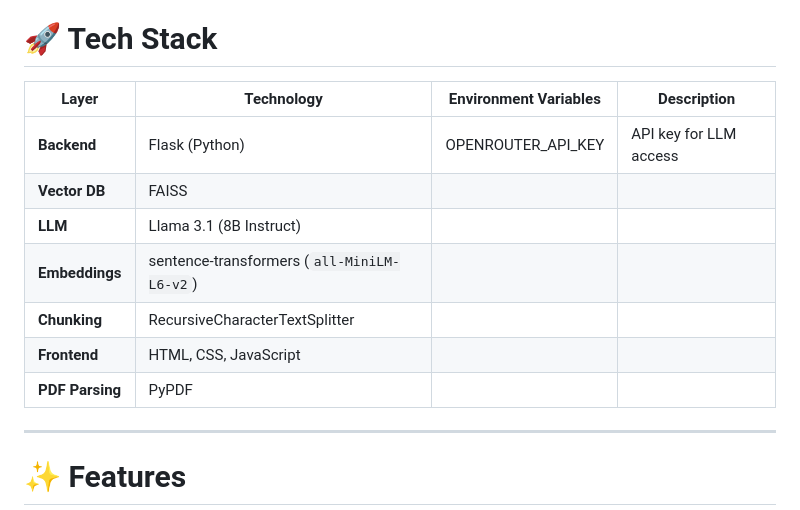
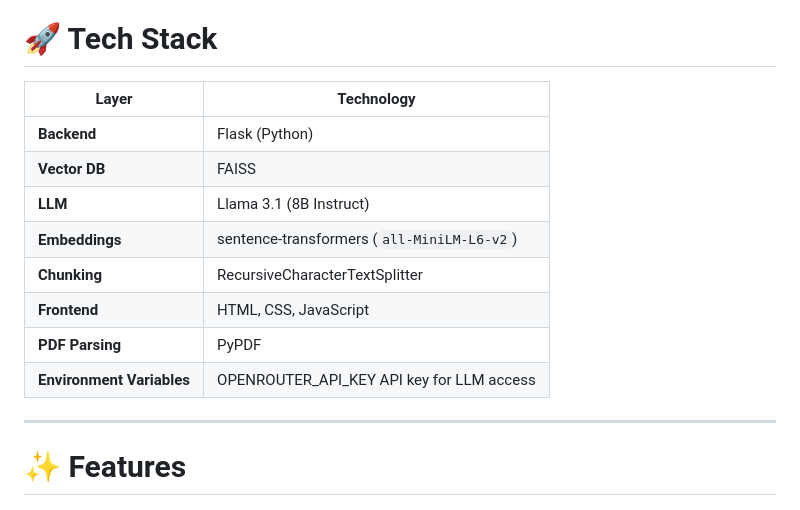
Before and after one commit to Atryee-Chatterjee/AskMeMaybe, a Markdown page: README.md, the part around the change. Rendered like a GitHub page.

Commit message:
Refactor tech stack table in README

```diff
--- a/README.md
+++ b/README.md
@@ -43,15 +43,17 @@ To build an intelligent system that enables users to **interact with documents c
 
 # 🚀 Tech Stack
 
-| Layer           | Technology                                 | Environment Variables | Description            |
-| --------------- | ------------------------------------------ | --------------------- |------------------------
-| **Backend**     | Flask (Python)                             | OPENROUTER_API_KEY    | API key for LLM access |
+| Layer           | Technology                                 |
+| --------------- | ------------------------------------------ |
+| **Backend**     | Flask (Python)                             |
 | **Vector DB**   | FAISS                                      |
 | **LLM**         | Llama 3.1 (8B Instruct)                    |
 | **Embeddings**  | sentence-transformers (`all-MiniLM-L6-v2`) |
 | **Chunking**    | RecursiveCharacterTextSplitter             |
 | **Frontend**    | HTML, CSS, JavaScript                      |
 | **PDF Parsing** | PyPDF                                      |
+| **Environment Variables** |  OPENROUTER_API_KEY  API key for LLM access|
+
 
 ---
 
```
